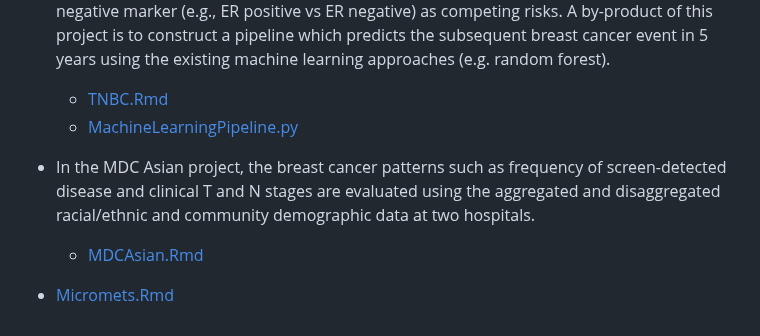
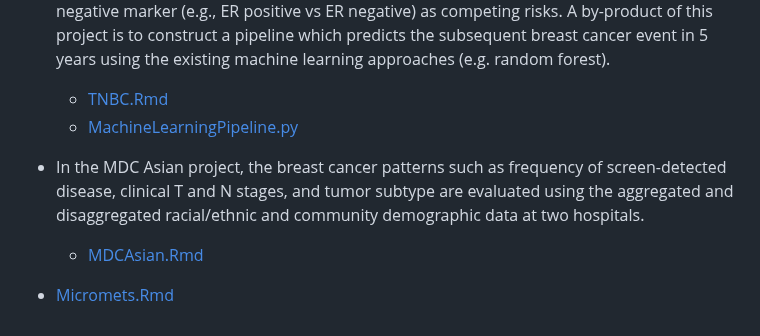
Before and after one commit to SciComp8/Project_Portfolio, a Markdown page: README.md, the part around the change. Drawn GitHub-style.

```diff
--- a/README.md
+++ b/README.md
@@ -24,6 +24,6 @@ The goal of this project is to evaluate the performance  of our novel BMAseq and
 
     - [TNBC.Rmd](TNBC.Rmd)
     - [MachineLearningPipeline.py](MachineLearningPipeline.py)
-  - In the MDC Asian project, the breast cancer patterns such as frequency of screen-detected disease and clinical T and N stages are evaluated using the aggregated and disaggregated racial/ethnic and community demographic data at two hospitals.
+  - In the MDC Asian project, the breast cancer patterns such as frequency of screen-detected disease, clinical T and N stages, and tumor subtype are evaluated using the aggregated and disaggregated racial/ethnic and community demographic data at two hospitals.
     - [MDCAsian.Rmd](MDCAsian.Rmd)
   - [Micromets.Rmd](Micromets.Rmd)
```
